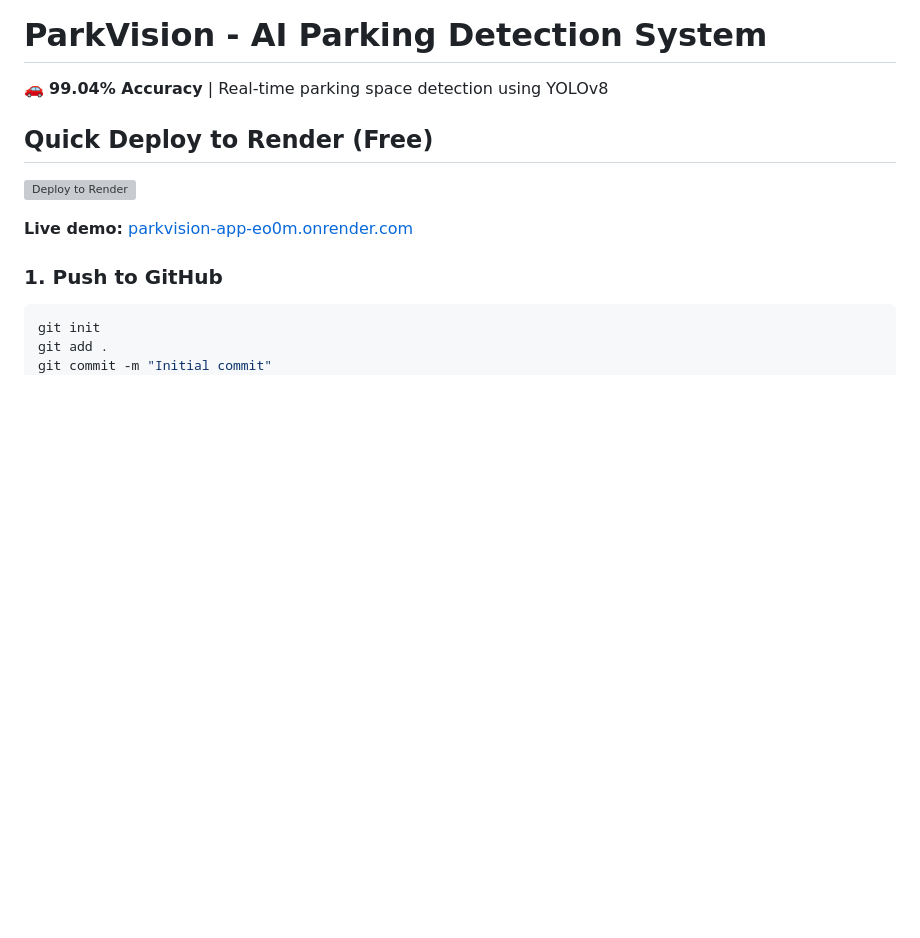
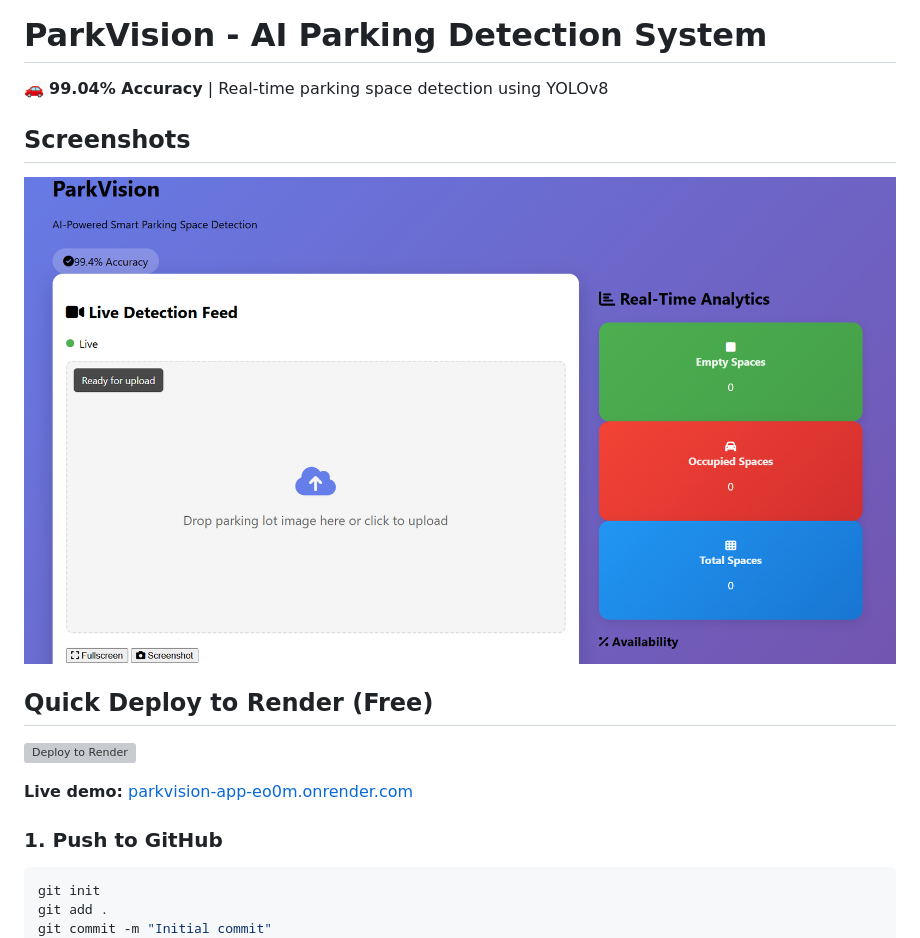
Before and after one commit to harishm1823/Parkvision-app, a Markdown page: README.md, the part around the change. GitHub-like rendering; pictures changed too: screenshots/park-vision.png (added); blank space fills up the shorter version; grey boxes are pictures that could not be loaded.

```diff
--- a/README.md
+++ b/README.md
@@ -1,6 +1,12 @@
 # ParkVision - AI Parking Detection System
 
 🚗 **99.04% Accuracy** | Real-time parking space detection using YOLOv8
+
+## Screenshots
+
+
+
+![ParkVision Dashboard](screenshots/park-vision.png)
 
 ## Quick Deploy to Render (Free)
 
```
